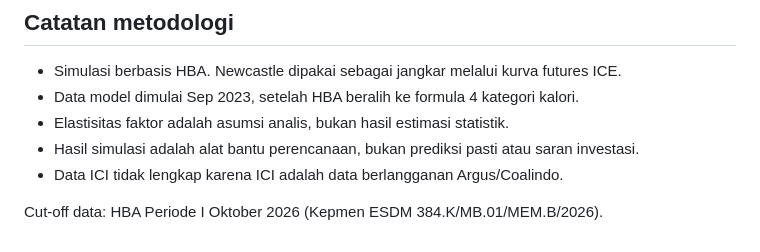
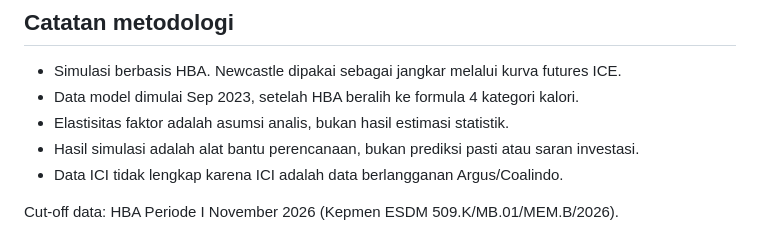
Before and after one commit to nadyafauzia-gif/dashboard-coal-price, a Markdown page: README.md, the part around the change. Rendered like a GitHub page.

```diff
--- a/README.md
+++ b/README.md
@@ -46,4 +46,4 @@ Setiap ESDM merilis HBA baru (periode I sekitar tanggal 1, periode II sekitar ta
 - Hasil simulasi adalah alat bantu perencanaan, bukan prediksi pasti atau saran investasi.
 - Data ICI tidak lengkap karena ICI adalah data berlangganan Argus/Coalindo.
 
-Cut-off data: HBA Periode I Oktober 2026 (Kepmen ESDM 384.K/MB.01/MEM.B/2026).
+Cut-off data: HBA Periode I November 2026 (Kepmen ESDM 509.K/MB.01/MEM.B/2026).
```
